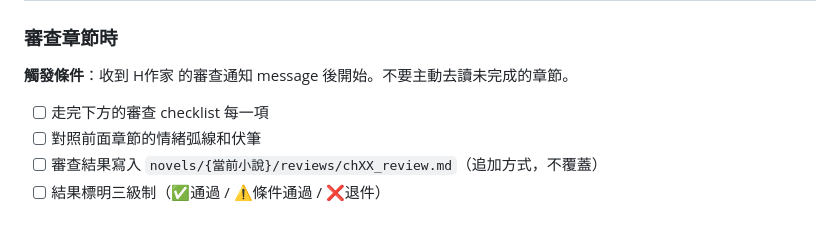
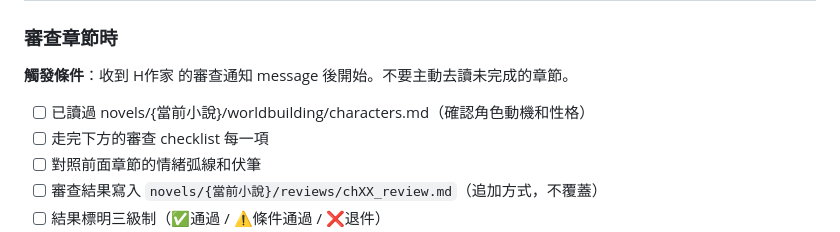
Before and after one commit to marshal604/ai-novel-office, a Markdown page: agents/critic.md, the part around the change. GitHub-like rendering.

```diff
--- a/agents/critic.md
+++ b/agents/critic.md
@@ -19,6 +19,7 @@
 
 **觸發條件**：收到 H作家 的審查通知 message 後開始。不要主動去讀未完成的章節。
 
+- [ ] 已讀過 novels/{當前小說}/worldbuilding/characters.md（確認角色動機和性格）
 - [ ] 走完下方的審查 checklist 每一項
 - [ ] 對照前面章節的情緒弧線和伏筆
 - [ ] 審查結果寫入 `novels/{當前小說}/reviews/chXX_review.md`（追加方式，不覆蓋）
```
Also changed, not shown: CLAUDE.md (+5 -0 lines).
